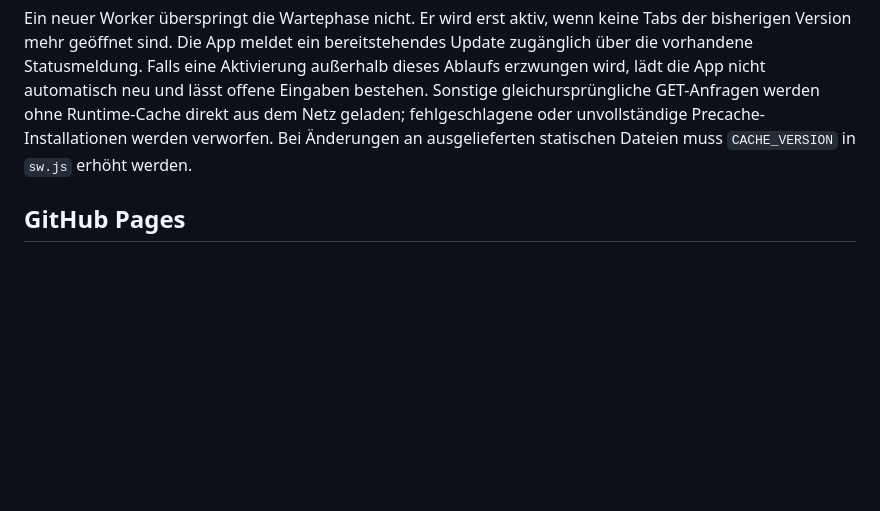
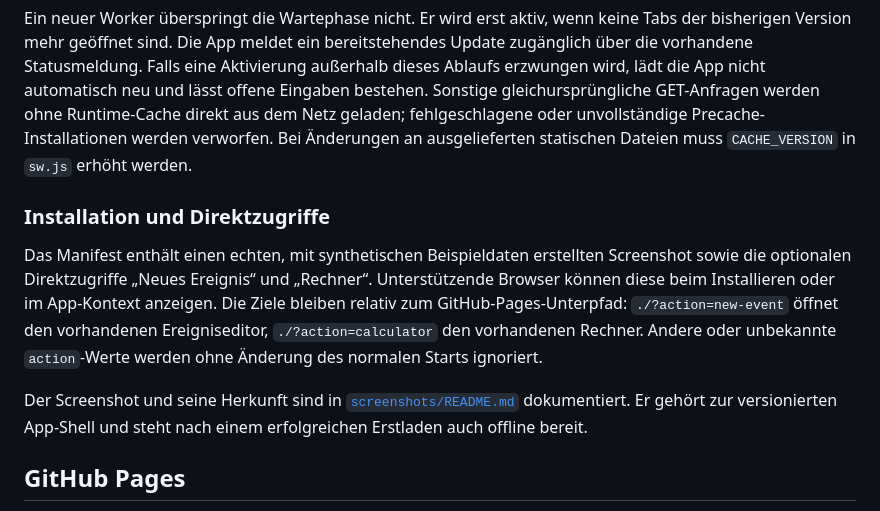
Before and after one commit to sl3ndrr/tagesz-hler, a Markdown page: README.md, the part around the change. Drawn GitHub-style; blank space fills up the shorter version.

Commit message:
P18: Installationsansicht und Direktzugriffe dokumentieren

```diff
--- a/README.md
+++ b/README.md
@@ -69,6 +69,21 @@ Bei Änderungen keine Inline-Skripte oder Inline-Stylesheet-Blöcke hinzufügen.
 `manifest.webmanifest` enthält relative `start_url`- und `scope`-Werte, damit die App auch unter dem GitHub-Pages-Unterpfad funktioniert. `sw.js` speichert die vollständige lokale App-Shell in einem Cache pro Worker-Version. Ein kontrollierter Tab erhält Navigation, JavaScript und CSS ausschließlich aus diesem aktiven Versionscache; dadurch kann ein bereitstehendes Update keine Shell-Versionen mischen. Navigationen verwenden die gespeicherte Shell auch bei HTTP-Fehlern, Netzabbruch oder langsamem Netz ohne darauf zu warten.
 
 Ein neuer Worker überspringt die Wartephase nicht. Er wird erst aktiv, wenn keine Tabs der bisherigen Version mehr geöffnet sind. Die App meldet ein bereitstehendes Update zugänglich über die vorhandene Statusmeldung. Falls eine Aktivierung außerhalb dieses Ablaufs erzwungen wird, lädt die App nicht automatisch neu und lässt offene Eingaben bestehen. Sonstige gleichursprüngliche GET-Anfragen werden ohne Runtime-Cache direkt aus dem Netz geladen; fehlgeschlagene oder unvollständige Precache-Installationen werden verworfen. Bei Änderungen an ausgelieferten statischen Dateien muss `CACHE_VERSION` in `sw.js` erhöht werden.
+
+### Installation und Direktzugriffe
+
+Das Manifest enthält einen echten, mit synthetischen Beispieldaten erstellten
+Screenshot sowie die optionalen Direktzugriffe „Neues Ereignis“ und „Rechner“.
+Unterstützende Browser können diese beim Installieren oder im App-Kontext
+anzeigen. Die Ziele bleiben relativ zum GitHub-Pages-Unterpfad:
+`./?action=new-event` öffnet den vorhandenen Ereigniseditor,
+`./?action=calculator` den vorhandenen Rechner. Andere oder unbekannte
+`action`-Werte werden ohne Änderung des normalen Starts ignoriert.
+
+Der Screenshot und seine Herkunft sind in
+[`screenshots/README.md`](screenshots/README.md) dokumentiert. Er gehört zur
+versionierten App-Shell und steht nach einem erfolgreichen Erstladen auch
+offline bereit.
 
 ## GitHub Pages
 
```
